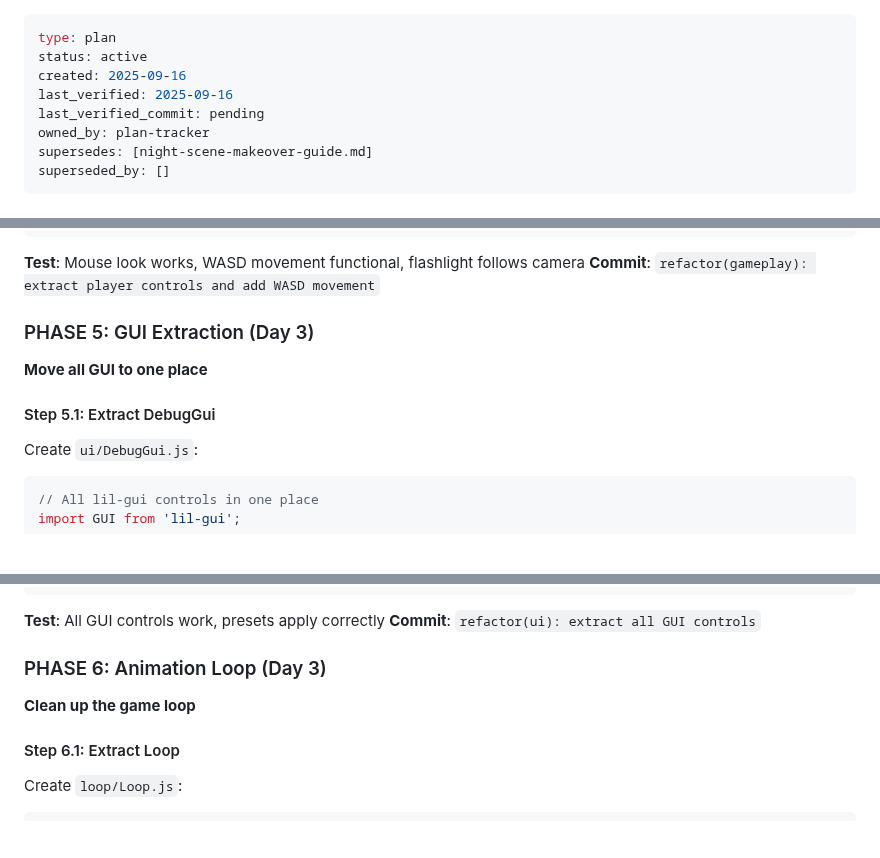
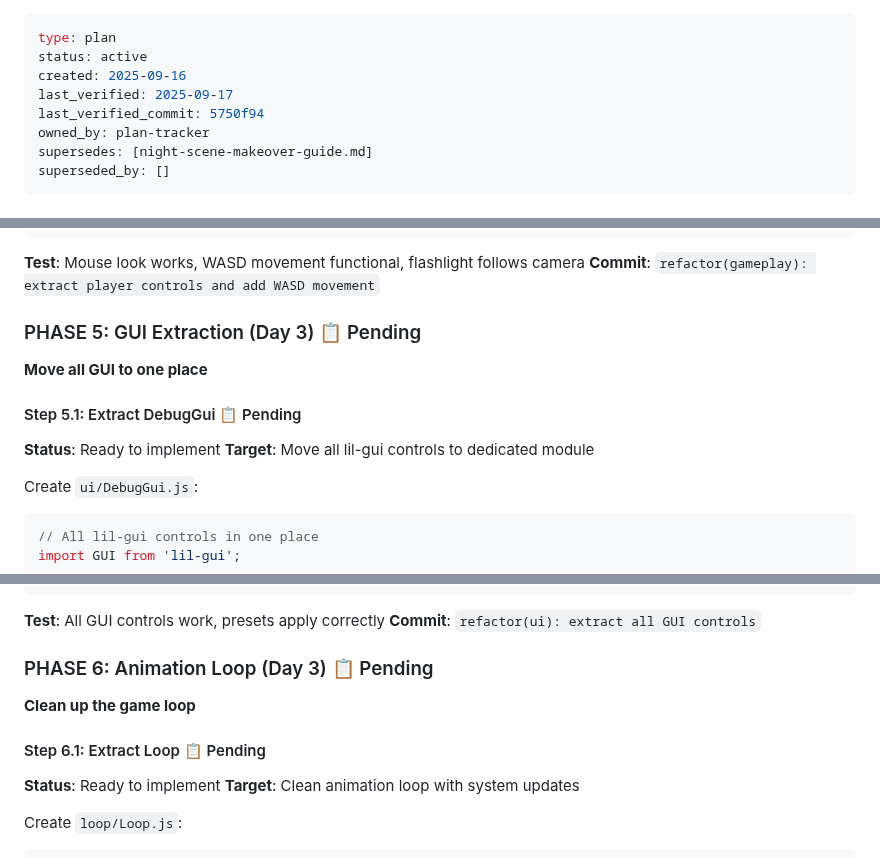
Before and after one commit to LLMinem/horror-game-hedwig, a Markdown page: docs/pragmatic-refactor-plan.md, 3 parts joined by grey strips. Rendered like a GitHub page; blank space fills up the shorter version.

```diff
--- a/docs/pragmatic-refactor-plan.md
+++ b/docs/pragmatic-refactor-plan.md
@@ -2,8 +2,8 @@
 type: plan
 status: active
 created: 2025-09-16
-last_verified: 2025-09-16
-last_verified_commit: pending
+last_verified: 2025-09-17
+last_verified_commit: 5750f94
 owned_by: plan-tracker
 supersedes: [night-scene-makeover-guide.md]
 superseded_by: []
@@ -453,11 +471,13 @@ export function createPlayerController({ camera, renderer, scene, flashlight })
 **Test**: Mouse look works, WASD movement functional, flashlight follows camera
 **Commit**: `refactor(gameplay): extract player controls and add WASD movement`
 
-### PHASE 5: GUI Extraction (Day 3)
+### PHASE 5: GUI Extraction (Day 3) 📋 Pending
 
 **Move all GUI to one place**
 
-#### Step 5.1: Extract DebugGui
+#### Step 5.1: Extract DebugGui 📋 Pending
+**Status**: Ready to implement
+**Target**: Move all lil-gui controls to dedicated module
 
 Create `ui/DebugGui.js`:
 
@@ -544,11 +564,13 @@ export function setupDebugGui({
 **Test**: All GUI controls work, presets apply correctly
 **Commit**: `refactor(ui): extract all GUI controls`
 
-### PHASE 6: Animation Loop (Day 3)
+### PHASE 6: Animation Loop (Day 3) 📋 Pending
 
 **Clean up the game loop**
 
-#### Step 6.1: Extract Loop
+#### Step 6.1: Extract Loop 📋 Pending
+**Status**: Ready to implement
+**Target**: Clean animation loop with system updates
 
 Create `loop/Loop.js`:
 
```
Also changed, not shown: other parts of docs/pragmatic-refactor-plan.md (+33 -15 lines).
